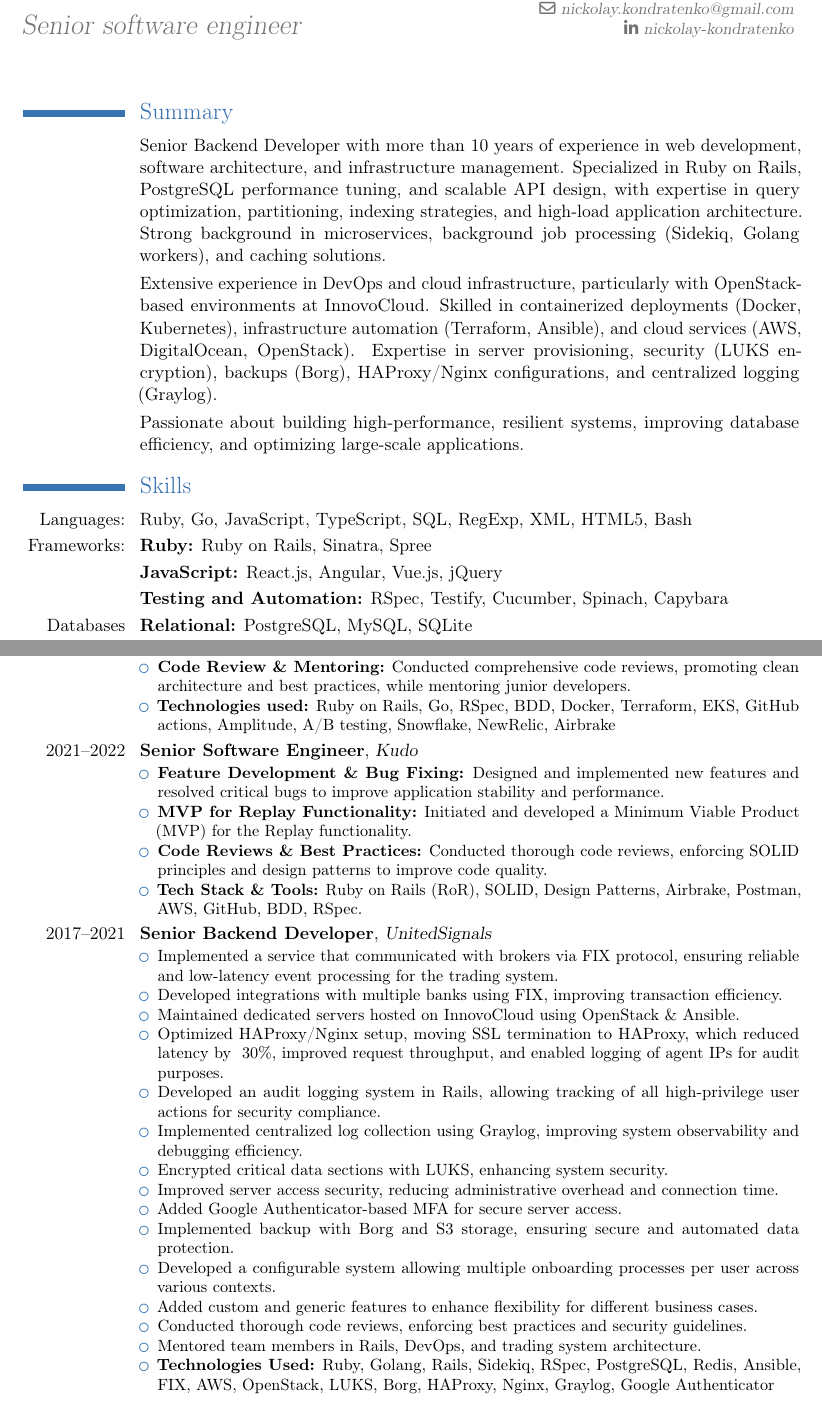
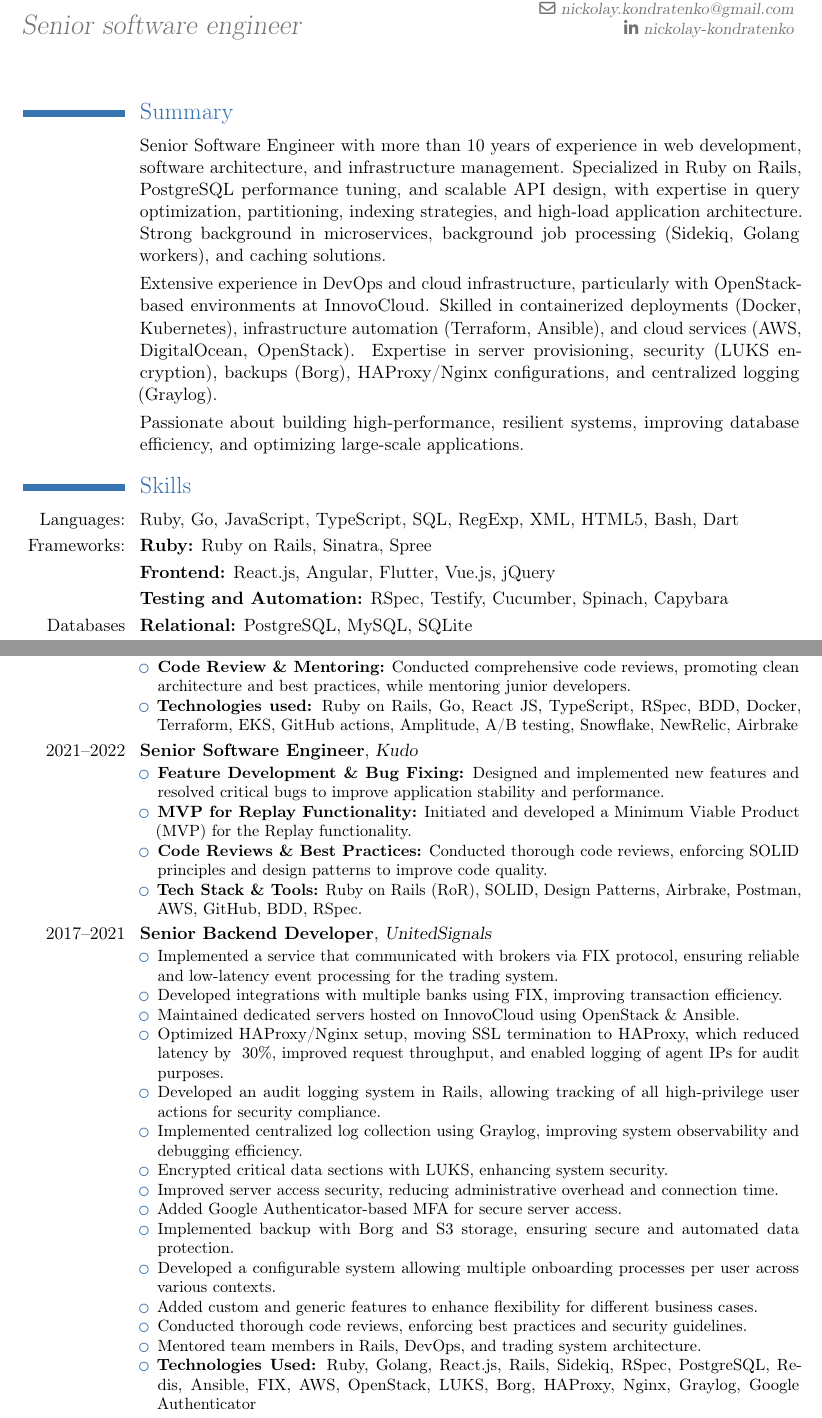
Before and after one commit to kont-noor/cv, a LaTeX CV (cv.tex): two parts of pages 1 and 2 of 3, joined at a grey line, cut so that both start at the same text. Compiled offline with pdfLaTeX.

Commit message:
Add frontend experience
Add React/Typescript
Add Fluter/Dart

```diff
--- a/cv.tex
+++ b/cv.tex
@@ -30,7 +30,7 @@
 
 \section{Summary}
 \cvline{}{
-    Senior Backend Developer with more than 10 years of experience in web development, software architecture, and infrastructure management. Specialized in Ruby on Rails, PostgreSQL performance tuning, and scalable API design, with expertise in query optimization, partitioning, indexing strategies, and high-load application architecture. Strong background in microservices, background job processing (Sidekiq, Golang workers), and caching solutions.
+    Senior Software Engineer with more than 10 years of experience in web development, software architecture, and infrastructure management. Specialized in Ruby on Rails, PostgreSQL performance tuning, and scalable API design, with expertise in query optimization, partitioning, indexing strategies, and high-load application architecture. Strong background in microservices, background job processing (Sidekiq, Golang workers), and caching solutions.
 }
 \cvline{}{
     Extensive experience in DevOps and cloud infrastructure, particularly with OpenStack-based environments at InnovoCloud. Skilled in containerized deployments (Docker, Kubernetes), infrastructure automation (Terraform, Ansible), and cloud services (AWS, DigitalOcean, OpenStack). Expertise in server provisioning, security (LUKS encryption), backups (Borg), HAProxy/Nginx configurations, and centralized logging (Graylog).
@@ -41,9 +41,9 @@
 
 \section{Skills}
 
-\cvline{Languages:}{Ruby, Go, JavaScript, TypeScript, SQL, RegExp, XML, HTML5, Bash}
+\cvline{Languages:}{Ruby, Go, JavaScript, TypeScript, SQL, RegExp, XML, HTML5, Bash, Dart}
 \cvline{Frameworks:}{\textbf{Ruby:} Ruby on Rails, Sinatra, Spree}
-\cvline{}{\textbf{JavaScript:} React.js, Angular, Vue.js, jQuery}
+\cvline{}{\textbf{Frontend:} React.js, Angular, Flutter, Vue.js, jQuery}
 \cvline{}{\textbf{Testing and Automation:} RSpec, Testify, Cucumber, Spinach, Capybara}
 \cvline{Databases}{\textbf{Relational:} PostgreSQL, MySQL, SQLite}
 \cvline{}{\textbf{NoSQL \& Caching:} Redis, MongoDB}
@@ -67,7 +67,7 @@
         \item \textbf{Code Refactoring:} Led refactoring efforts to enhance code maintainability, scalability, and adherence to best practices.
         \item \textbf{Technical Investigation:} Diagnosed and resolved complex technical issues, optimizing system performance and reliability.
         \item \textbf{Code Review \& Mentoring:} Conducted comprehensive code reviews, promoting clean architecture and best practices, while mentoring junior developers.
-        \item \textbf{Technologies used:} Ruby on Rails, Go, RSpec, BDD, Docker, Terraform, EKS, GitHub actions, Amplitude, A/B testing, Snowflake, NewRelic, Airbrake
+        \item \textbf{Technologies used:} Ruby on Rails, Go, React JS, TypeScript, RSpec, BDD, Docker, Terraform, EKS, GitHub actions, Amplitude, A/B testing, Snowflake, NewRelic, Airbrake
     \end{itemize}
 }
 \cventry{2021--2022}{Senior Software Engineer}{\href{https://kudo.ai}{Kudo}}{}{}{
@@ -94,7 +94,7 @@
         \item Added custom and generic features to enhance flexibility for different business cases.
         \item Conducted thorough code reviews, enforcing best practices and security guidelines.
         \item Mentored team members in Rails, DevOps, and trading system architecture.
-        \item \textbf{Technologies Used:} Ruby, Golang, Rails, Sidekiq, RSpec, PostgreSQL, Redis, Ansible, FIX, AWS, OpenStack, LUKS, Borg, HAProxy, Nginx, Graylog, Google Authenticator
+        \item \textbf{Technologies Used:} Ruby, Golang, React.js, Rails, Sidekiq, RSpec, PostgreSQL, Redis, Ansible, FIX, AWS, OpenStack, LUKS, Borg, HAProxy, Nginx, Graylog, Google Authenticator
      \end{itemize}
 }
 \cventry{2015--2017}{Senior Backend Developer}{\href{https://www.lookingglasscyber.com}{Lookingglass}}{}{}{
```
